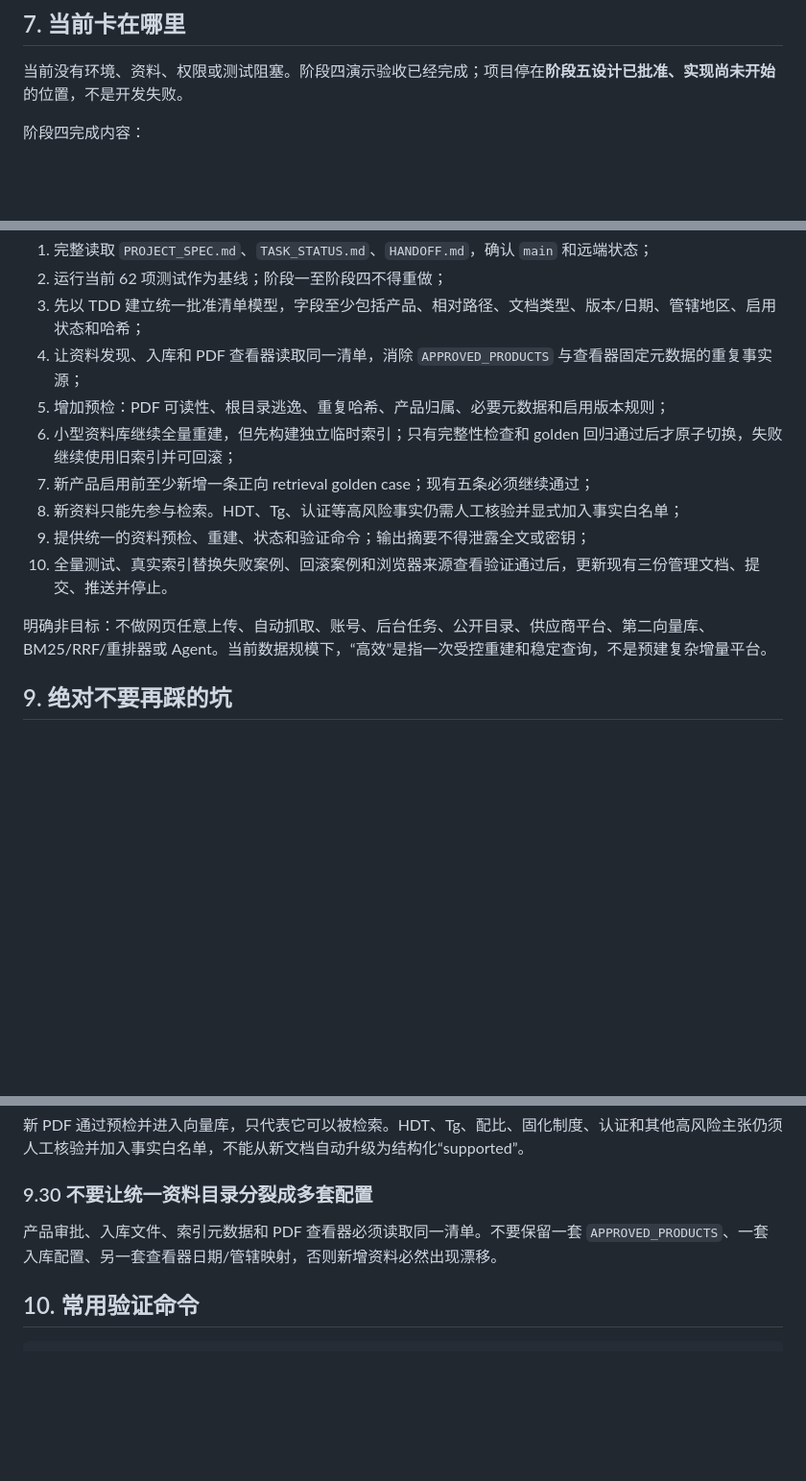
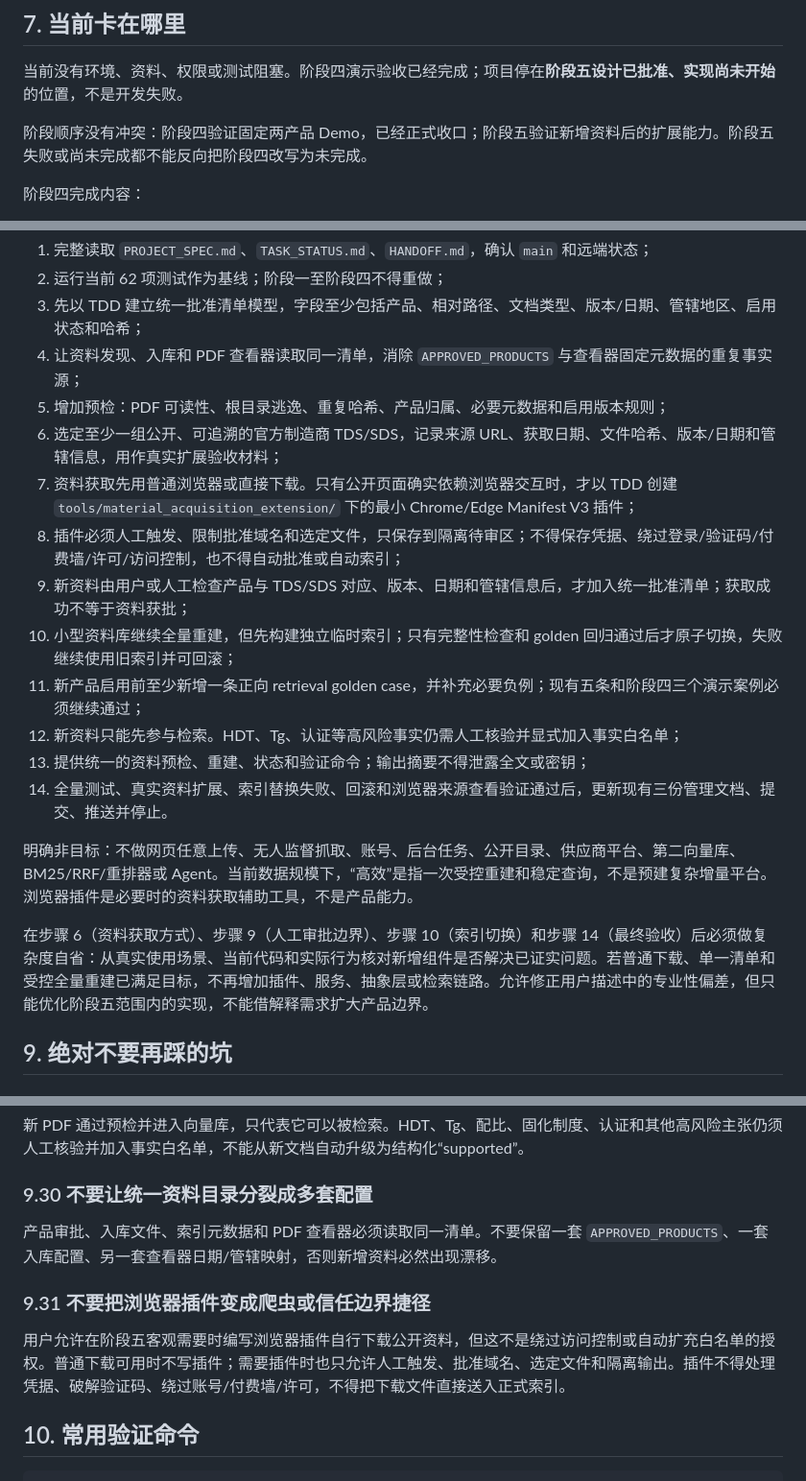
Before and after one commit to lujiamingsssss-cpu/CHEMISTRY, a Markdown page: HANDOFF.md, 3 parts joined by grey strips. Shown at 96% size. Rendered like a GitHub page; blank space fills up the shorter version.

Commit message:
docs: define controlled material expansion plan

````diff
--- a/HANDOFF.md
+++ b/HANDOFF.md
@@ -198,6 +198,8 @@ UI 约束：
 
 当前没有环境、资料、权限或测试阻塞。阶段四演示验收已经完成；项目停在**阶段五设计已批准、实现尚未开始**的位置，不是开发失败。
 
+阶段顺序没有冲突：阶段四验证固定两产品 Demo，已经正式收口；阶段五验证新增资料后的扩展能力。阶段五失败或尚未完成都不能反向把阶段四改写为未完成。
+
 阶段四完成内容：
 
 - 复用既有 golden cases 冻结三个演示案例，没有重建阶段二检索基准；
@@ -231,13 +233,19 @@ UI 约束：
 3. 先以 TDD 建立统一批准清单模型，字段至少包括产品、相对路径、文档类型、版本/日期、管辖地区、启用状态和哈希；
 4. 让资料发现、入库和 PDF 查看器读取同一清单，消除 `APPROVED_PRODUCTS` 与查看器固定元数据的重复事实源；
 5. 增加预检：PDF 可读性、根目录逃逸、重复哈希、产品归属、必要元数据和启用版本规则；
-6. 小型资料库继续全量重建，但先构建独立临时索引；只有完整性检查和 golden 回归通过后才原子切换，失败继续使用旧索引并可回滚；
-7. 新产品启用前至少新增一条正向 retrieval golden case；现有五条必须继续通过；
-8. 新资料只能先参与检索。HDT、Tg、认证等高风险事实仍需人工核验并显式加入事实白名单；
-9. 提供统一的资料预检、重建、状态和验证命令；输出摘要不得泄露全文或密钥；
-10. 全量测试、真实索引替换失败案例、回滚案例和浏览器来源查看验证通过后，更新现有三份管理文档、提交、推送并停止。
+6. 选定至少一组公开、可追溯的官方制造商 TDS/SDS，记录来源 URL、获取日期、文件哈希、版本/日期和管辖信息，用作真实扩展验收材料；
+7. 资料获取先用普通浏览器或直接下载。只有公开页面确实依赖浏览器交互时，才以 TDD 创建 `tools/material_acquisition_extension/` 下的最小 Chrome/Edge Manifest V3 插件；
+8. 插件必须人工触发、限制批准域名和选定文件，只保存到隔离待审区；不得保存凭据、绕过登录/验证码/付费墙/许可/访问控制，也不得自动批准或自动索引；
+9. 新资料由用户或人工检查产品与 TDS/SDS 对应、版本、日期和管辖信息后，才加入统一批准清单；获取成功不等于资料获批；
+10. 小型资料库继续全量重建，但先构建独立临时索引；只有完整性检查和 golden 回归通过后才原子切换，失败继续使用旧索引并可回滚；
+11. 新产品启用前至少新增一条正向 retrieval golden case，并补充必要负例；现有五条和阶段四三个演示案例必须继续通过；
+12. 新资料只能先参与检索。HDT、Tg、认证等高风险事实仍需人工核验并显式加入事实白名单；
+13. 提供统一的资料预检、重建、状态和验证命令；输出摘要不得泄露全文或密钥；
+14. 全量测试、真实资料扩展、索引替换失败、回滚和浏览器来源查看验证通过后，更新现有三份管理文档、提交、推送并停止。
 
-明确非目标：不做网页任意上传、自动抓取、账号、后台任务、公开目录、供应商平台、第二向量库、BM25/RRF/重排器或 Agent。当前数据规模下，“高效”是指一次受控重建和稳定查询，不是预建复杂增量平台。
+明确非目标：不做网页任意上传、无人监督抓取、账号、后台任务、公开目录、供应商平台、第二向量库、BM25/RRF/重排器或 Agent。当前数据规模下，“高效”是指一次受控重建和稳定查询，不是预建复杂增量平台。浏览器插件是必要时的资料获取辅助工具，不是产品能力。
+
+在步骤 6（资料获取方式）、步骤 9（人工审批边界）、步骤 10（索引切换）和步骤 14（最终验收）后必须做复杂度自省：从真实使用场景、当前代码和实际行为核对新增组件是否解决已证实问题。若普通下载、单一清单和受控全量重建已满足目标，不再增加插件、服务、抽象层或检索链路。允许修正用户描述中的专业性偏差，但只能优化阶段五范围内的实现，不能借解释需求扩大产品边界。
 
 ## 9. 绝对不要再踩的坑
 
@@ -361,6 +369,10 @@ Streamlit 文件监视器枚举 `transformers` 懒加载模块时曾触发未使
 
 产品审批、入库文件、索引元数据和 PDF 查看器必须读取同一清单。不要保留一套 `APPROVED_PRODUCTS`、一套入库配置、另一套查看器日期/管辖映射，否则新增资料必然出现漂移。
 
+### 9.31 不要把浏览器插件变成爬虫或信任边界捷径
+
+用户允许在阶段五客观需要时编写浏览器插件自行下载公开资料，但这不是绕过访问控制或自动扩充白名单的授权。普通下载可用时不写插件；需要插件时也只允许人工触发、批准域名、选定文件和隔离输出。插件不得处理凭据、破解验证码、绕过账号/付费墙/许可，不得把下载文件直接送入正式索引。
+
 ## 10. 常用验证命令
 
 ```powershell
````
Also changed, not shown: PROJECT_SPEC.md (+11 -3 lines), TASK_STATUS.md (+6 -1 lines).
